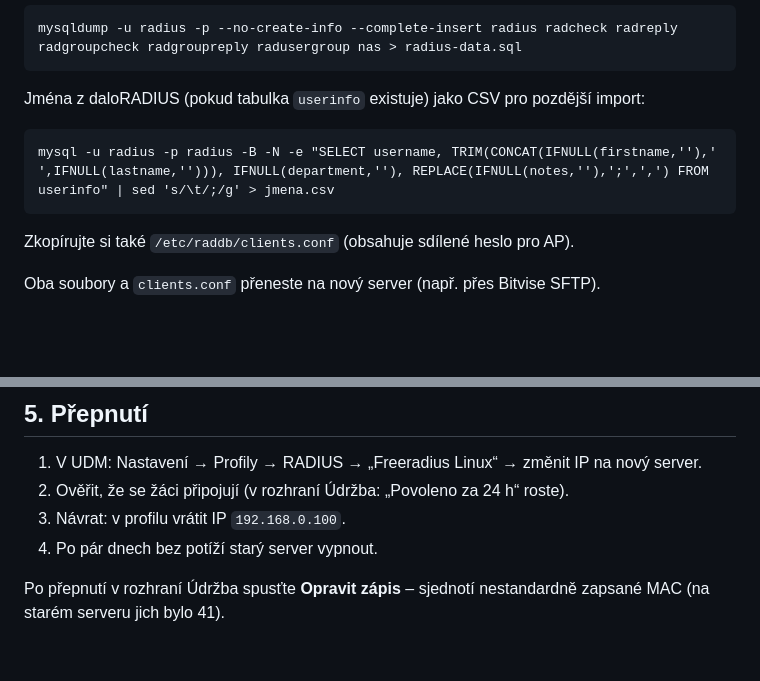
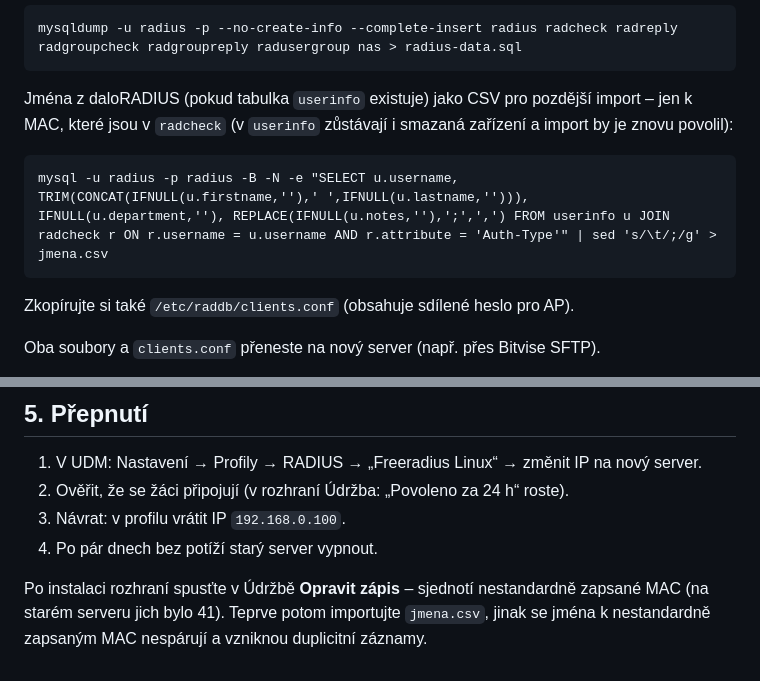
Before and after one commit to vladava/macadmin, a Markdown page: README.md, 2 parts joined by grey strips. Drawn GitHub-style; blank space fills up the shorter version.

Commit message:
README: export jmen jen k povolenym MAC, Opravit zapis pred importem jmen
Co-Authored-By: Claude Opus 5.5 <noreply@anthropic.com>
Claude-Session: https://claude.ai/code/session_011NbN3L826AB3Yc6dRRrpao

````diff
--- a/README.md
+++ b/README.md
@@ -31,10 +31,10 @@ Export dat (jen potřebné tabulky, bez 19 mil. řádků historie):
 mysqldump -u radius -p --no-create-info --complete-insert radius radcheck radreply radgroupcheck radgroupreply radusergroup nas > radius-data.sql
 ```
 
-Jména z daloRADIUS (pokud tabulka `userinfo` existuje) jako CSV pro pozdější import:
+Jména z daloRADIUS (pokud tabulka `userinfo` existuje) jako CSV pro pozdější import – jen k MAC, které jsou v `radcheck` (v `userinfo` zůstávají i smazaná zařízení a import by je znovu povolil):
 
 ```
-mysql -u radius -p radius -B -N -e "SELECT username, TRIM(CONCAT(IFNULL(firstname,''),' ',IFNULL(lastname,''))), IFNULL(department,''), REPLACE(IFNULL(notes,''),';',',') FROM userinfo" | sed 's/\t/;/g' > jmena.csv
+mysql -u radius -p radius -B -N -e "SELECT u.username, TRIM(CONCAT(IFNULL(u.firstname,''),' ',IFNULL(u.lastname,''))), IFNULL(u.department,''), REPLACE(IFNULL(u.notes,''),';',',') FROM userinfo u JOIN radcheck r ON r.username = u.username AND r.attribute = 'Auth-Type'" | sed 's/\t/;/g' > jmena.csv
 ```
 
 Zkopírujte si také `/etc/raddb/clients.conf` (obsahuje sdílené heslo pro AP).
@@ -165,4 +165,4 @@ a vytvořit log: `touch /var/log/macadmin-udrzba.log && chown apache /var/log/ma
 3. Návrat: v profilu vrátit IP `192.168.0.100`.
 4. Po pár dnech bez potíží starý server vypnout.
 
-Po přepnutí v rozhraní Údržba spusťte **Opravit zápis** – sjednotí nestandardně zapsané MAC (na starém serveru jich bylo 41).
+Po instalaci rozhraní spusťte v Údržbě **Opravit zápis** – sjednotí nestandardně zapsané MAC (na starém serveru jich bylo 41). Teprve potom importujte `jmena.csv`, jinak se jména k nestandardně zapsaným MAC nespárují a vzniknou duplicitní záznamy.
````
